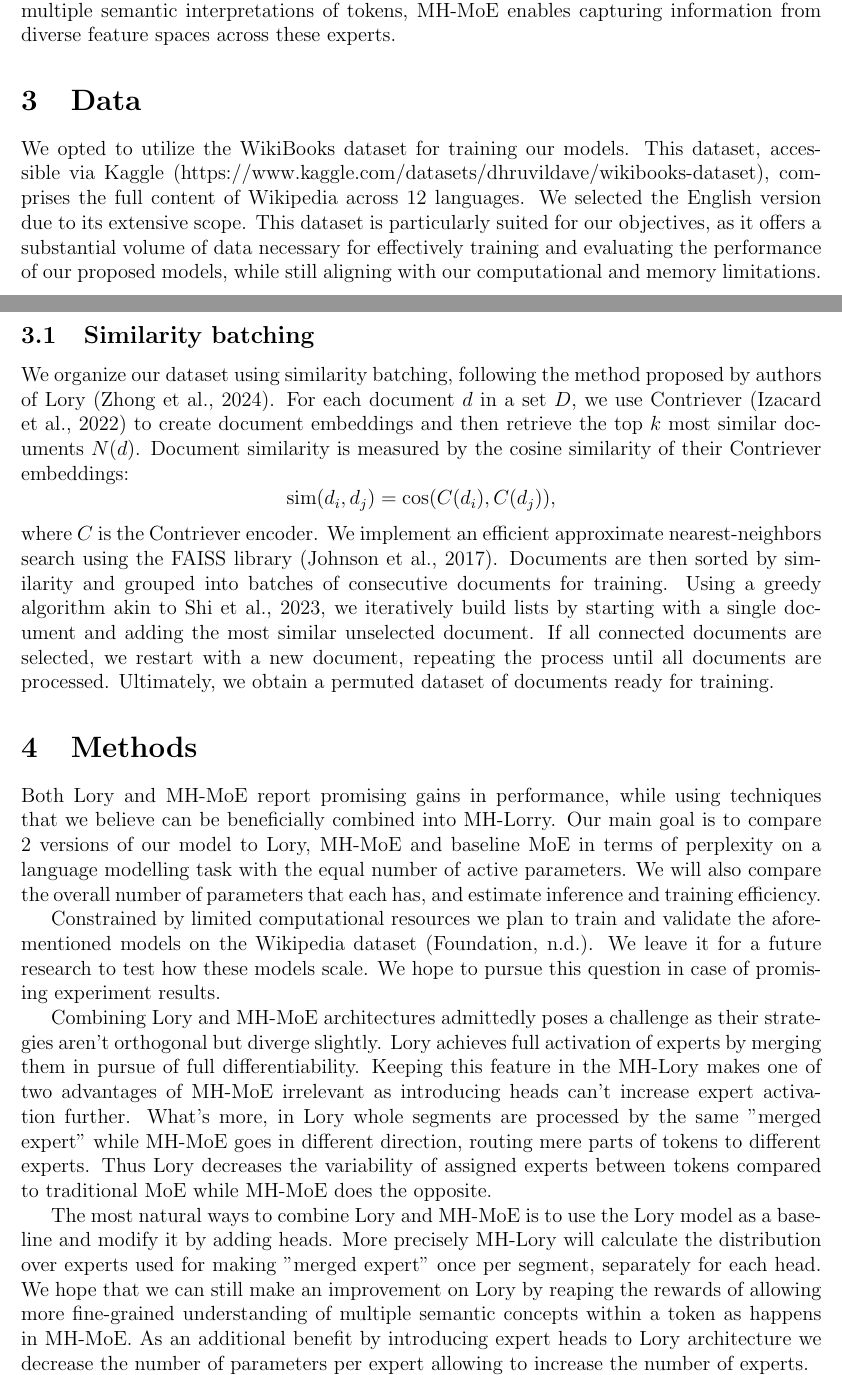
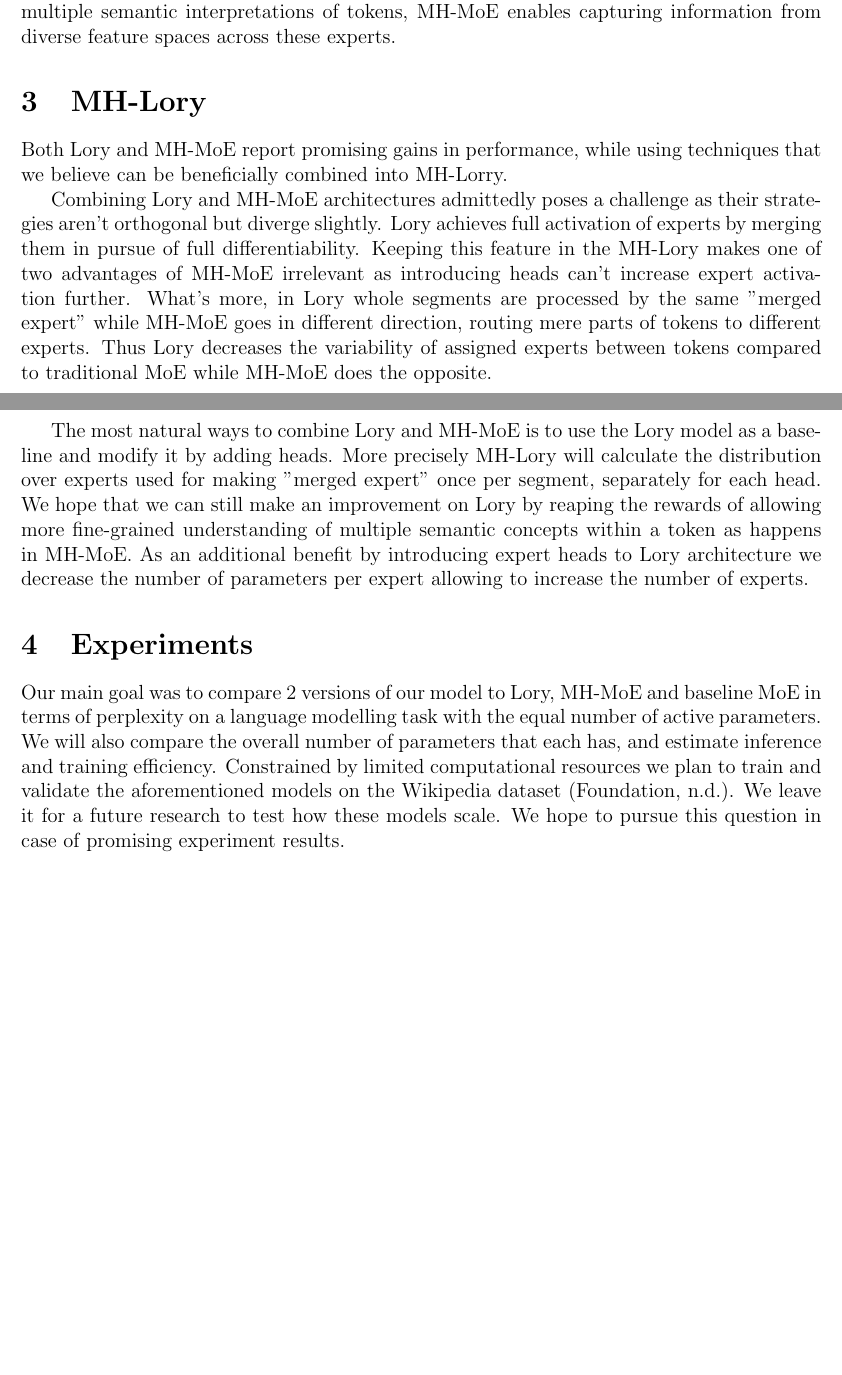
Before and after one commit to MichalMaszkowski/Multi-Headed_Lory, a LaTeX paper (report/main.tex): two parts of pages 3 and 4 of 7 before the commit and two parts of pages 3 and 4 of 6 after it, joined at a grey line, cut so that both start at the same text, the shorter picture padded with empty space. Compiled offline with pdfLaTeX.

Commit message:
delete Data and split Methods sections
split Methods section into MH-Lory and Experiments

delete paragraph about wikibooks as it was incorrect

delete similarity-batching paragraph,
potentially some of it will be moved to Future work

```diff
--- a/report/main.tex
+++ b/report/main.tex
@@ -84,26 +84,16 @@ MH-MoE uses a multi-head mechanism to split each input token into sub-tokens, th
 This way the average volume of data routed to a specific expert is increased by a factor of $H$.
 Additionally, while current tokenization patterns limit a model's ability to capture multiple semantic interpretations of tokens, MH-MoE enables capturing information from diverse feature spaces across these experts.
 
-\section{Data}
-We opted to utilize the WikiBooks dataset for training our models. This dataset, accessible via Kaggle (https://www.kaggle.com/datasets/dhruvildave/wikibooks-dataset), comprises the full content of Wikipedia across 12 languages. We selected the English version due to its extensive scope. This dataset is particularly suited for our objectives, as it offers a substantial volume of data necessary for effectively training and evaluating the performance of our proposed models, while still aligning with our computational and memory limitations.
-
-
-\subsection{Similarity batching}
-We organize our dataset using similarity batching, following the method proposed by authors of Lory (\cite{zhong2024lory}). For each document \( d \) in a set \( D \), we use Contriever (\cite{izacard2022unsupervised}) to create document embeddings and then retrieve the top \( k \) most similar documents \( N(d) \). Document similarity is measured by the cosine similarity of their Contriever embeddings:
-\[
-\text{sim}(d_i, d_j) = \cos(C(d_i), C(d_j)),
-\]
-where \( C \) is the Contriever encoder. We implement an efficient approximate nearest-neighbors search using the FAISS library (\cite{johnson2019billion}). Documents are then sorted by similarity and grouped into batches of consecutive documents for training. Using a greedy algorithm akin to \cite{shi2023context}, we iteratively build lists by starting with a single document and adding the most similar unselected document. If all connected documents are selected, we restart with a new document, repeating the process until all documents are processed. Ultimately, we obtain a permuted dataset of documents ready for training.
-
-
-\section{Methods}
-Both Lory and MH-MoE report promising gains in performance, while using techniques that we believe can be beneficially combined into MH-Lorry. Our main goal is to compare 2 versions of our model to Lory, MH-MoE and baseline MoE in terms of perplexity on a language modelling task with the equal number of active parameters. We will also compare the overall number of parameters that each has, and estimate inference and training efficiency.
-
-Constrained by limited computational resources we plan to train and validate the aforementioned models on the Wikipedia dataset (\cite{wikidump}). We leave it for a future research to test how these models scale. We hope to pursue this question in case of promising experiment results.
+\section{MH-Lory}
+Both Lory and MH-MoE report promising gains in performance, while using techniques that we believe can be beneficially combined into MH-Lorry.
 
 Combining Lory and MH-MoE architectures admittedly poses a challenge as their strategies aren't orthogonal but diverge slightly. Lory achieves full activation of experts by merging them in pursue of full differentiability. Keeping this feature in the MH-Lory makes one of two advantages of MH-MoE irrelevant as introducing heads can't increase expert activation further. What's more, in Lory whole segments are processed by the same "merged expert" while MH-MoE goes in different direction, routing mere parts of tokens to different experts. Thus Lory decreases the variability of assigned experts between tokens compared to traditional MoE while MH-MoE does the opposite.
 
 The most natural ways to combine Lory and MH-MoE is to use the Lory model as a baseline and modify it by adding heads. More precisely MH-Lory will calculate the distribution over experts used for making "merged expert" once per segment, separately for each head. We hope that we can still make an improvement on Lory by reaping the rewards of allowing more fine-grained understanding of multiple semantic concepts within a token as happens in MH-MoE. As an additional benefit by introducing expert heads to Lory architecture we decrease the number of parameters per expert allowing to increase the number of experts.
+
+\section{Experiments}
+Our main goal was to compare 2 versions of our model to Lory, MH-MoE and baseline MoE in terms of perplexity on a language modelling task with the equal number of active parameters. We will also compare the overall number of parameters that each has, and estimate inference and training efficiency.
+Constrained by limited computational resources we plan to train and validate the aforementioned models on the Wikipedia dataset (\cite{wikidump}). We leave it for a future research to test how these models scale. We hope to pursue this question in case of promising experiment results.
 
 We will experiment with and compare two versions of MH-Lory depending on whether all heads share the set of experts from which a "merged expert" is computed (v1) or whether each head has a separate set of experts (v2). Intuitively MH-Lory-v1 has advantage of increasing the number of examples (sub-tokens) per expert and having less parameters. But on the other hand MH-Lory-v2 allows for greater specialization of heads, potentially leading each head to focus on a particular aspect of token meaning. There are $N$ experts in MH-Lory-v1 and $N \cdot H$ experts in MH-Lory-v2.
 
```
